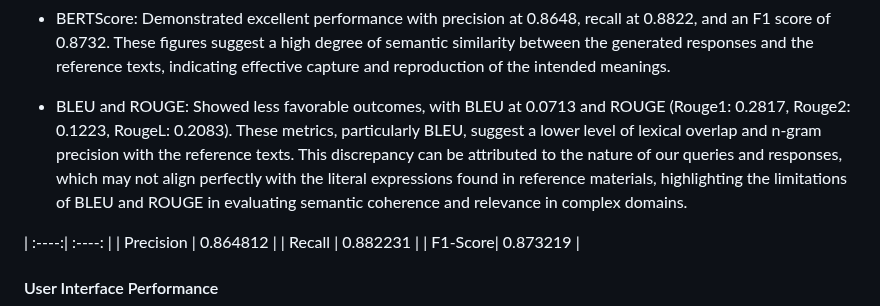
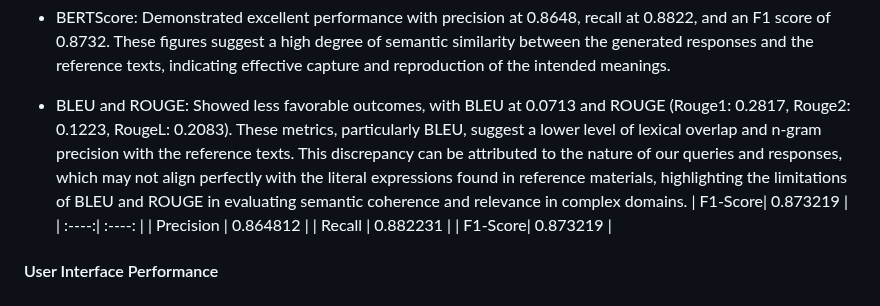
Before and after one commit to QA-system/QA-System-on-PubMed-INLPT-WS2023, a Markdown page: Report/Report .md, the part around the change. Drawn GitHub-style.

```diff
--- a/Report/Report .md
+++ b/Report/Report .md
@@ -197,7 +197,7 @@ To complement our manual evaluation, we employed automated metrics, including BE
 -   BERTScore: Demonstrated excellent performance with precision at 0.8648, recall at 0.8822, and an F1 score of 0.8732. These figures suggest a high degree of semantic similarity between the generated responses and the reference texts, indicating effective capture and reproduction of the intended meanings.
 
 -   BLEU and ROUGE: Showed less favorable outcomes, with BLEU at 0.0713 and ROUGE (Rouge1: 0.2817, Rouge2: 0.1223, RougeL: 0.2083). These metrics, particularly BLEU, suggest a lower level of lexical overlap and n-gram precision with the reference texts. This discrepancy can be attributed to the nature of our queries and responses, which may not align perfectly with the literal expressions found in reference materials, highlighting the limitations of BLEU and ROUGE in evaluating semantic coherence and relevance in complex domains.
-
+| F1-Score| 0.873219 |
 | :----:| :----: |
 | Precision | 0.864812 |
 | Recall | 0.882231 |
```
